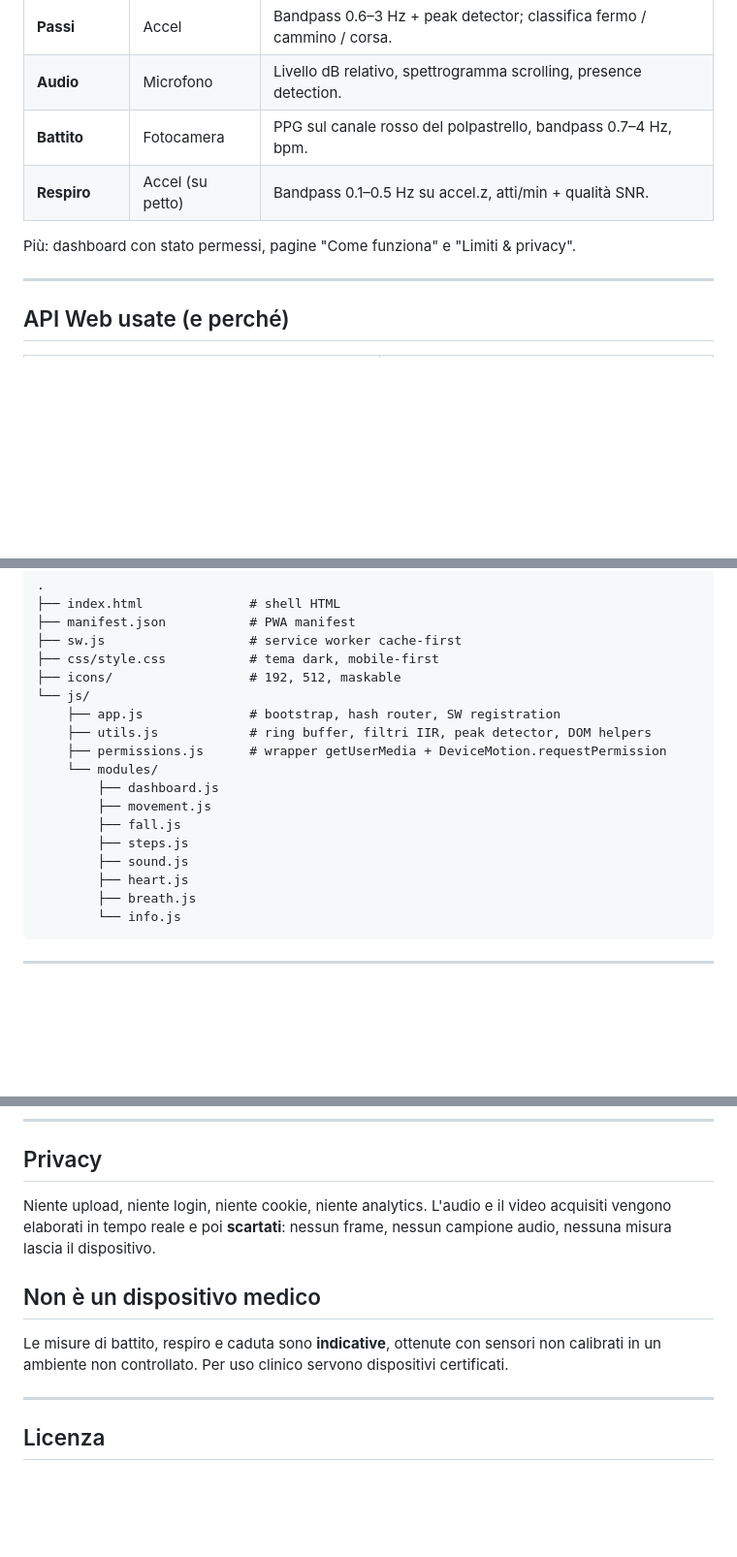
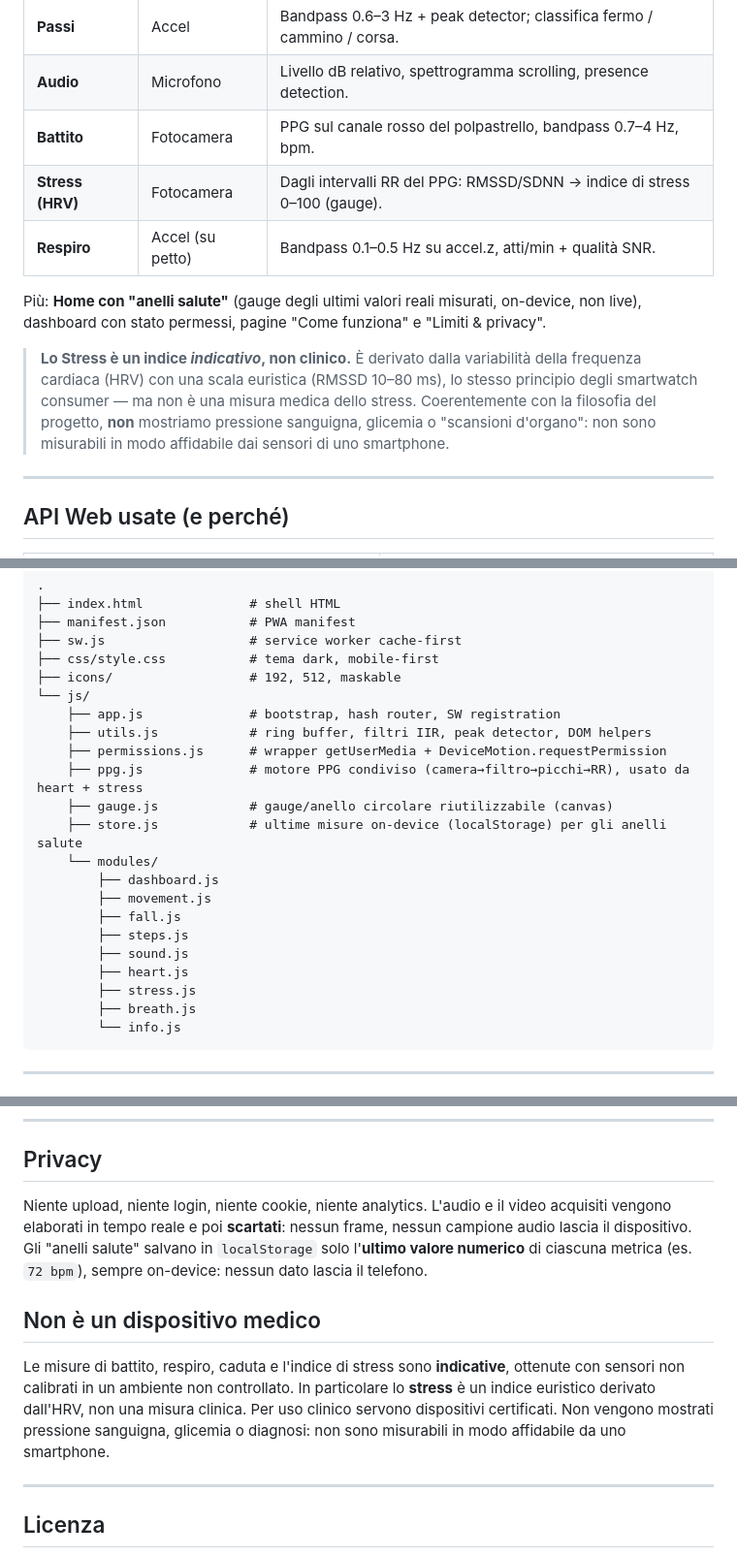
Before and after one commit to pezzaliapp/motionsenselab, a Markdown page: README.md, 3 parts joined by grey strips. Shown at 97% size. Rendered like a GitHub page; blank space fills up the shorter version.

Commit message:
docs: README — modulo Stress (HRV), anelli salute, struttura, disclaimer
- Tabella moduli +Stress (HRV); nota indice indicativo, niente pressione/glicemia.
- Algoritmo HRV (RMSSD + mappa euristica); struttura repo (ppg/gauge/store/stress).
- Privacy: localStorage tiene solo l'ultimo valore numerico, on-device.
- 'Non è un dispositivo medico' esteso allo stress.

Co-Authored-By: Claude Opus 4.8 (1M context) <noreply@anthropic.com>

````diff
--- a/README.md
+++ b/README.md
@@ -17,9 +17,12 @@ PWA dimostrativa, educativa e **realmente funzionante**: usa i sensori reali del
 | **Passi**         | Accel           | Bandpass 0.6–3 Hz + peak detector; classifica fermo / cammino / corsa. |
 | **Audio**         | Microfono       | Livello dB relativo, spettrogramma scrolling, presence detection.      |
 | **Battito**       | Fotocamera      | PPG sul canale rosso del polpastrello, bandpass 0.7–4 Hz, bpm.         |
+| **Stress (HRV)**  | Fotocamera      | Dagli intervalli RR del PPG: RMSSD/SDNN → indice di stress 0–100 (gauge). |
 | **Respiro**       | Accel (su petto)| Bandpass 0.1–0.5 Hz su accel.z, atti/min + qualità SNR.                |
 
-Più: dashboard con stato permessi, pagine "Come funziona" e "Limiti & privacy".
+Più: **Home con "anelli salute"** (gauge degli ultimi valori reali misurati, on-device, non live), dashboard con stato permessi, pagine "Come funziona" e "Limiti & privacy".
+
+> **Lo Stress è un indice _indicativo_, non clinico.** È derivato dalla variabilità della frequenza cardiaca (HRV) con una scala euristica (RMSSD 10–80 ms), lo stesso principio degli smartwatch consumer — ma non è una misura medica dello stress. Coerentemente con la filosofia del progetto, **non** mostriamo pressione sanguigna, glicemia o "scansioni d'organo": non sono misurabili in modo affidabile dai sensori di uno smartphone.
 
 ---
 
@@ -106,6 +110,9 @@ I permessi sensori NON funzionano da `file://` o da `http://` non-localhost.
     ├── app.js              # bootstrap, hash router, SW registration
     ├── utils.js            # ring buffer, filtri IIR, peak detector, DOM helpers
     ├── permissions.js      # wrapper getUserMedia + DeviceMotion.requestPermission
+    ├── ppg.js              # motore PPG condiviso (camera→filtro→picchi→RR), usato da heart + stress
+    ├── gauge.js            # gauge/anello circolare riutilizzabile (canvas)
+    ├── store.js            # ultime misure on-device (localStorage) per gli anelli salute
     └── modules/
         ├── dashboard.js
         ├── movement.js
@@ -113,6 +120,7 @@ I permessi sensori NON funzionano da `file://` o da `http://` non-localhost.
         ├── steps.js
         ├── sound.js
         ├── heart.js
+        ├── stress.js
         ├── breath.js
         └── info.js
 ```
@@ -132,11 +140,11 @@ Ogni modulo è un ES module che esporta `mount(container) → { unmount() }`. Pe
 
 ## Privacy
 
-Niente upload, niente login, niente cookie, niente analytics. L'audio e il video acquisiti vengono elaborati in tempo reale e poi **scartati**: nessun frame, nessun campione audio, nessuna misura lascia il dispositivo.
+Niente upload, niente login, niente cookie, niente analytics. L'audio e il video acquisiti vengono elaborati in tempo reale e poi **scartati**: nessun frame, nessun campione audio lascia il dispositivo. Gli "anelli salute" salvano in `localStorage` solo l'**ultimo valore numerico** di ciascuna metrica (es. `72 bpm`), sempre on-device: nessun dato lascia il telefono.
 
 ## Non è un dispositivo medico
 
-Le misure di battito, respiro e caduta sono **indicative**, ottenute con sensori non calibrati in un ambiente non controllato. Per uso clinico servono dispositivi certificati.
+Le misure di battito, respiro, caduta e l'indice di stress sono **indicative**, ottenute con sensori non calibrati in un ambiente non controllato. In particolare lo **stress** è un indice euristico derivato dall'HRV, non una misura clinica. Per uso clinico servono dispositivi certificati. Non vengono mostrati pressione sanguigna, glicemia o diagnosi: non sono misurabili in modo affidabile da uno smartphone.
 
 ---
 
````
Also changed, not shown: other parts of README.md (+1 -0 lines).
